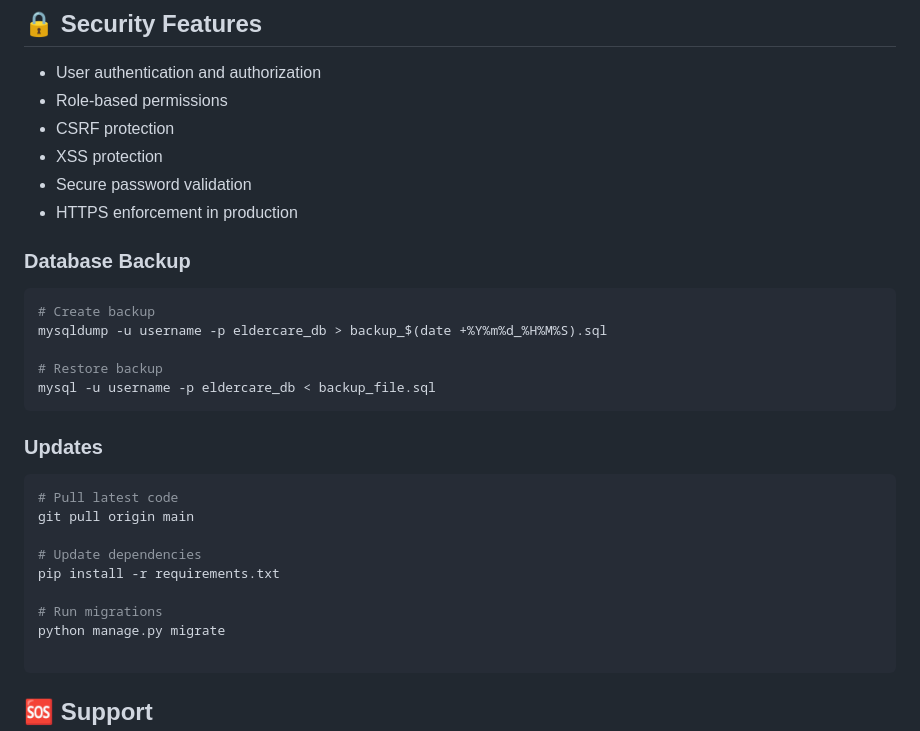
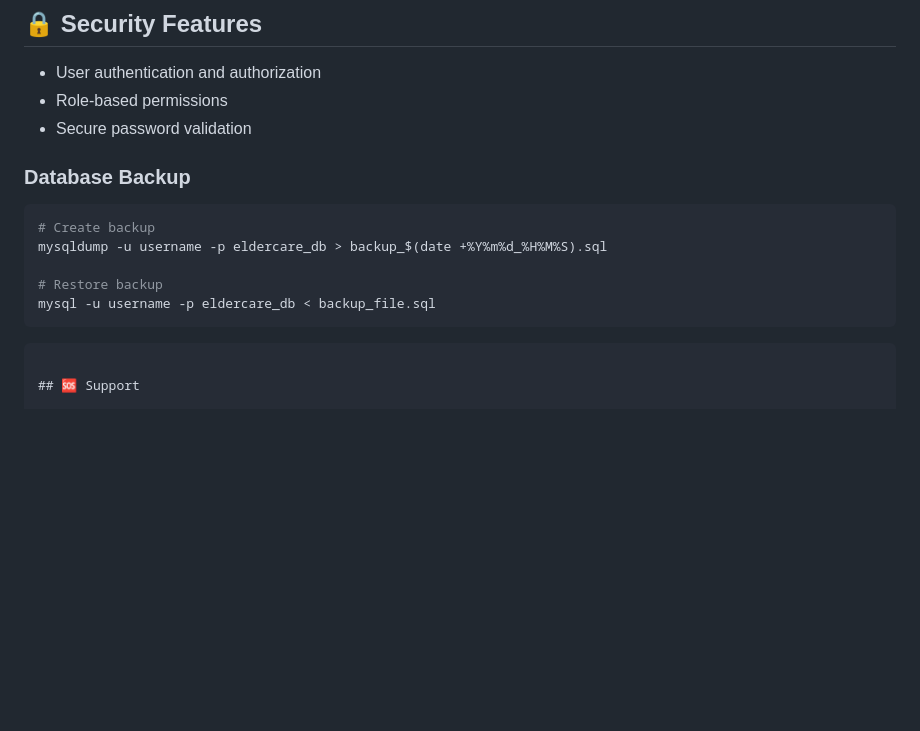
Before and after one commit to NRAfnan/CSE370-RDBMS-Project, a Markdown page: README.md, the part around the change. Rendered like a GitHub page; blank space fills up the shorter version.

````diff
--- a/README.md
+++ b/README.md
@@ -109,10 +109,7 @@ Access the application at: http://127.0.0.1:8000
 
 - User authentication and authorization
 - Role-based permissions
-- CSRF protection
-- XSS protection
 - Secure password validation
-- HTTPS enforcement in production
 
 ### Database Backup
 ```bash
@@ -122,17 +119,6 @@ mysqldump -u username -p eldercare_db > backup_$(date +%Y%m%d_%H%M%S).sql
 # Restore backup
 mysql -u username -p eldercare_db < backup_file.sql
 ```
-
-### Updates
-```bash
-# Pull latest code
-git pull origin main
-
-# Update dependencies
-pip install -r requirements.txt
-
-# Run migrations
-python manage.py migrate
 
 ```
 
````
